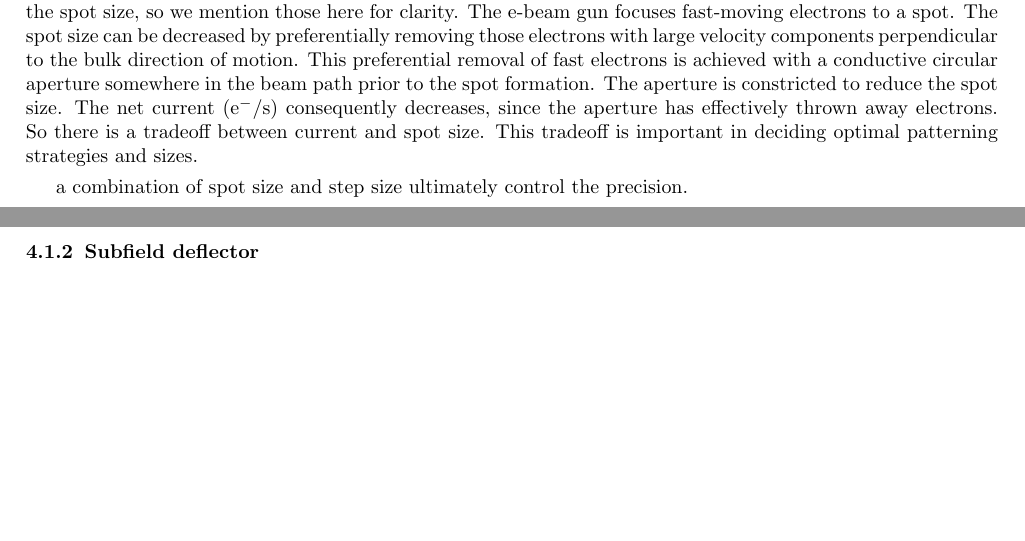
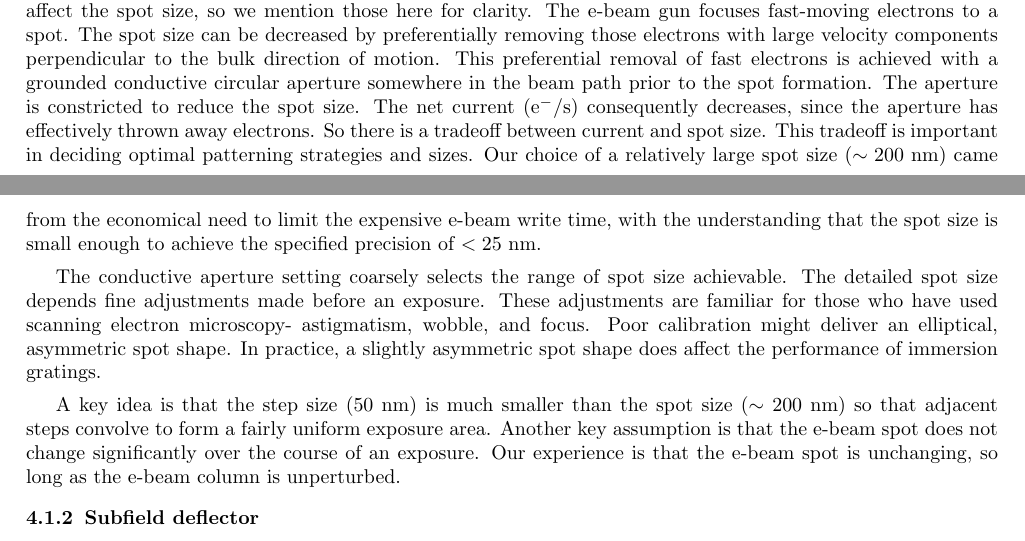
Before and after one commit to Echelle/SPIE_2014_ebeam, a LaTeX paper (SPIE_2014_ebeam.tex): two parts of pages 3 and 4 of 4, joined at a grey line, cut so that both start at the same text, the shorter picture padded with empty space. Compiled offline with pdfLaTeX.

Commit message:
more text about e-beam Spots

```diff
--- a/SPIE_2014_ebeam.tex
+++ b/SPIE_2014_ebeam.tex
@@ -109,11 +109,15 @@ There are five key geometries in e-beam lithography.  These geometries are proba
 \subsubsection{e-beam step size and spot size}
 The e-beam step size is how far apart the e-beam spots are laid down.  In the jackhammer analogy, the step size is the spacing between dithers.  Step sizes can range from 2 to hundreds of nanometers.  We adopted a 50 nm step size for our immersion grating patterns.  The rationale for the step size depends on understanding the e-beam spot size.
 
-The spot size controls the smallest achievable feature size, as alluded to in Section \ref{sec:Precis}.  Our spot size was between $150-300$ nm, but typically about 230 nm.  Several operational properties of the electron-beam gun affect the spot size, so we mention those here for clarity.  The e-beam gun focuses fast-moving electrons to a spot.  The spot size can be decreased by preferentially removing those electrons with large velocity components perpendicular to the bulk direction of motion.  This preferential removal of fast electrons is achieved with a conductive circular aperture somewhere in the beam path prior to the spot formation.  The aperture is constricted to reduce the spot size.  The net current (e$^-$/s) consequently decreases, since the aperture has effectively thrown away electrons.  So there is a tradeoff between current and spot size.  This tradeoff is important in deciding optimal patterning strategies and sizes.
+The spot size controls the smallest achievable feature size, as alluded to in Section \ref{sec:Precis}.  Our spot size was between $150-300$ nm, but typically about 230 nm.  Several operational properties of the electron-beam gun affect the spot size, so we mention those here for clarity.  The e-beam gun focuses fast-moving electrons to a spot.  The spot size can be decreased by preferentially removing those electrons with large velocity components perpendicular to the bulk direction of motion.  This preferential removal of fast electrons is achieved with a grounded conductive circular aperture somewhere in the beam path prior to the spot formation.  The aperture is constricted to reduce the spot size.  The net current (e$^-$/s) consequently decreases, since the aperture has effectively thrown away electrons.  So there is a tradeoff between current and spot size.  This tradeoff is important in deciding optimal patterning strategies and sizes.  Our choice of a relatively large spot size ($\sim 200$ nm) came from the economical need to limit the expensive e-beam write time, with the understanding that the spot size is small enough to achieve the specified precision of $< 25$ nm.
 
- a combination of spot size and step size ultimately control the precision.
+The conductive aperture setting coarsely selects the range of spot size achievable.  The detailed spot size depends fine adjustments made before an exposure.  These adjustments are familiar for those who have used scanning electron microscopy- astigmatism, wobble, and focus.  Poor calibration might deliver an elliptical, asymmetric spot shape.  In practice, a slightly asymmetric spot shape does affect the performance of immersion gratings.
+
+A key idea is that the step size (50 nm) is much smaller than the spot size ($\sim200$ nm) so that adjacent steps convolve to form a fairly uniform exposure area.  Another key assumption is that the e-beam spot does not change significantly over the course of an exposure.  Our experience is that the e-beam spot is unchanging, so long as the e-beam column is unperturbed.
 
 \subsubsection{Subfield deflector}
+
+
 \subsubsection{Field deflector}
 \label{sec:Field}
 \subsubsection{Interplay of hierarchy at boundaries}
```
